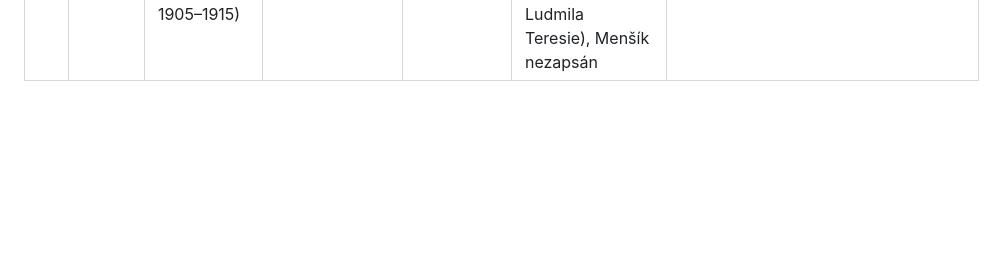
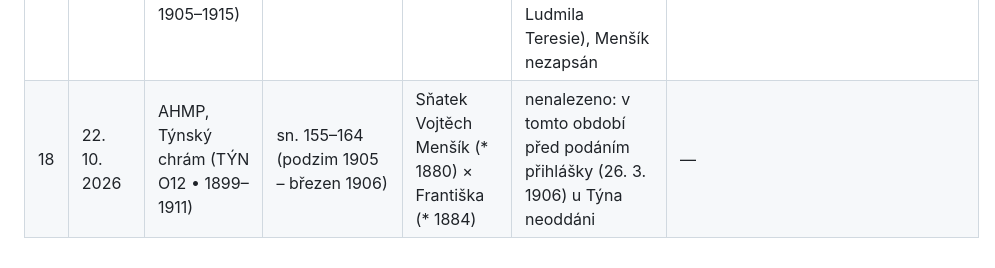
Before and after one commit to janmensik/rodokmen, a Markdown page: data/research_log.md, the part around the change. Rendered like a GitHub page; blank space fills up the shorter version.

Commit message:
docs: zaznam prohledani oddaci matriky Tyn O12 v research_log

```diff
--- a/data/research_log.md
+++ b/data/research_log.md
@@ -22,3 +22,4 @@ Konvence: každý řádek = jedno hledání, i neúspěšné. Negativní výsled
 | 15 | 22. 10. 2026 | AHMP, sv. Haštal (HŠ N22a • 1905–1911) | sn. 35–44 (červenec–září 1906) | Miroslav Menšík (* 3. 8. 1906 Praha) | nenalezeno: pro srpen 1906 Menšík nezapsán | — |
 | 16 | 22. 10. 2026 | AHMP, sv. Petr na Poříčí (PE N32a • 1903–1908) | sn. 127–128 (červenec–srpen 1906) | Miroslav Menšík (* 3. 8. 1906 Praha) | nenalezeno: zápisy č. 87–94 (křty od 5. 8. do 2. 9. 1906) prověřeny, Menšík nezapsán | — |
 | 17 | 22. 10. 2026 | AHMP, sv. Jindřich na Novém Městě (JCH N31b • 1905–1915) | sn. 20–21 (červenec–září 1906) | Miroslav Menšík (* 3. 8. 1906 Praha) | nenalezeno: v srpnu 1906 pouze 3 zápisy (5. 8. Jana Bohuslava, 26. 8. Marie Ludmila, 16. 9. Ludmila Teresie), Menšík nezapsán | — |
+| 18 | 22. 10. 2026 | AHMP, Týnský chrám (TÝN O12 • 1899–1911) | sn. 155–164 (podzim 1905 – březen 1906) | Sňatek Vojtěch Menšík (* 1880) × Františka (* 1884) | nenalezeno: v tomto období před podáním přihlášky (26. 3. 1906) u Týna neoddáni | — |
```
